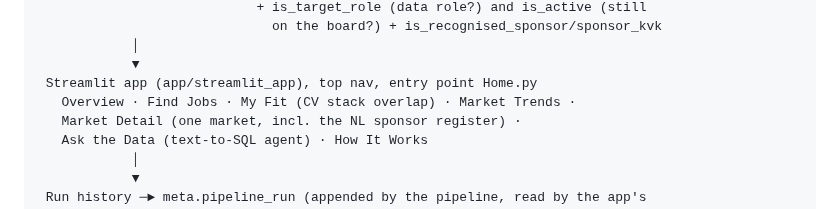
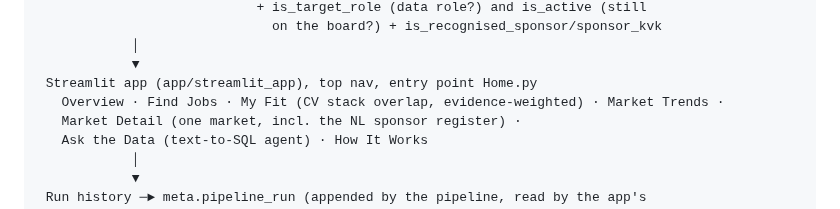
Before and after one commit to carlosdmv7/job-market-intelligence, a Markdown page: docs/architecture.md, the part around the change. Rendered like a GitHub page.

```diff
--- a/docs/architecture.md
+++ b/docs/architecture.md
@@ -28,7 +28,7 @@
             │
             ▼
  Streamlit app (app/streamlit_app), top nav, entry point Home.py
-   Overview · Find Jobs · My Fit (CV stack overlap) · Market Trends ·
+   Overview · Find Jobs · My Fit (CV stack overlap, evidence-weighted) · Market Trends ·
    Market Detail (one market, incl. the NL sponsor register) ·
    Ask the Data (text-to-SQL agent) · How It Works
             │
```
Also changed, not shown: README.md (+9 -2 lines), docs/img/my-fit.png.
